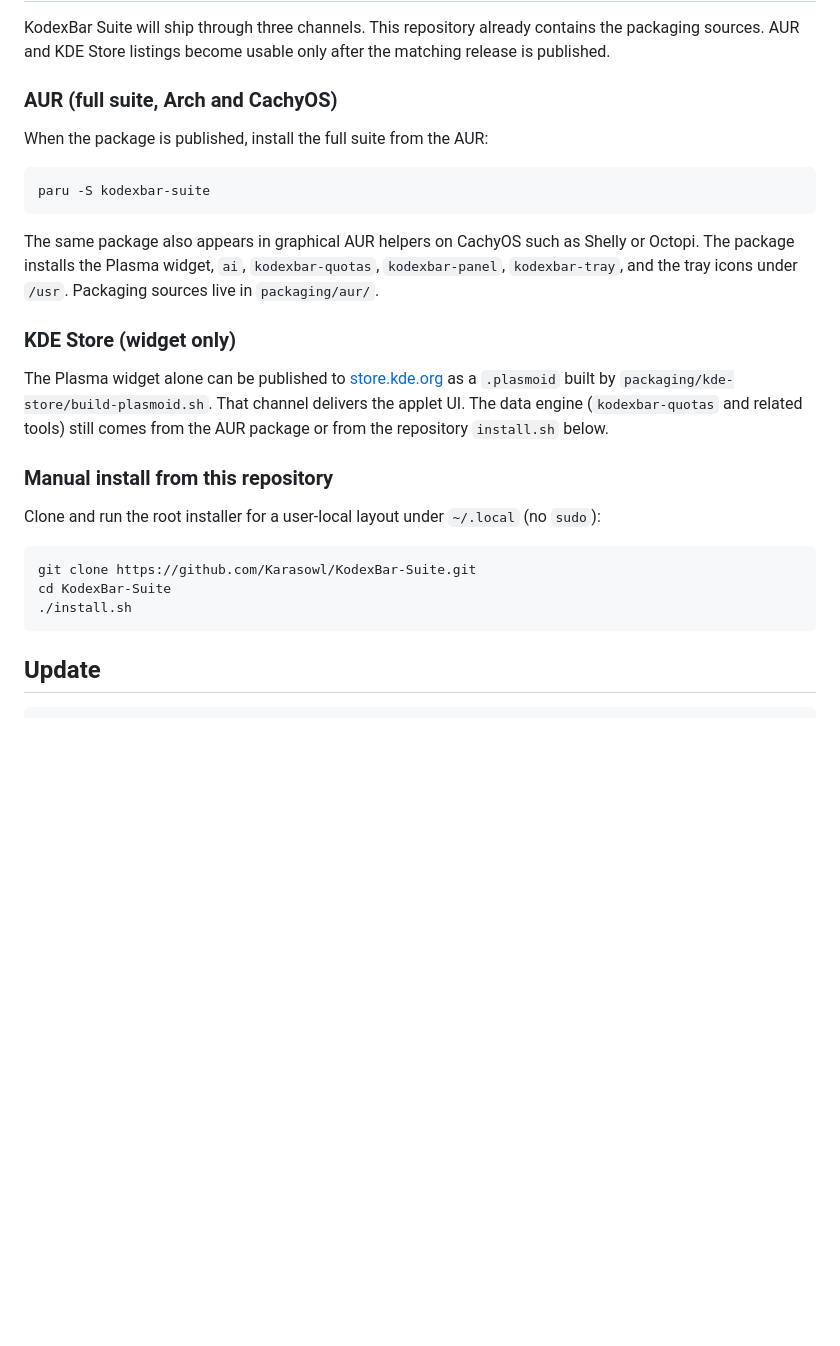
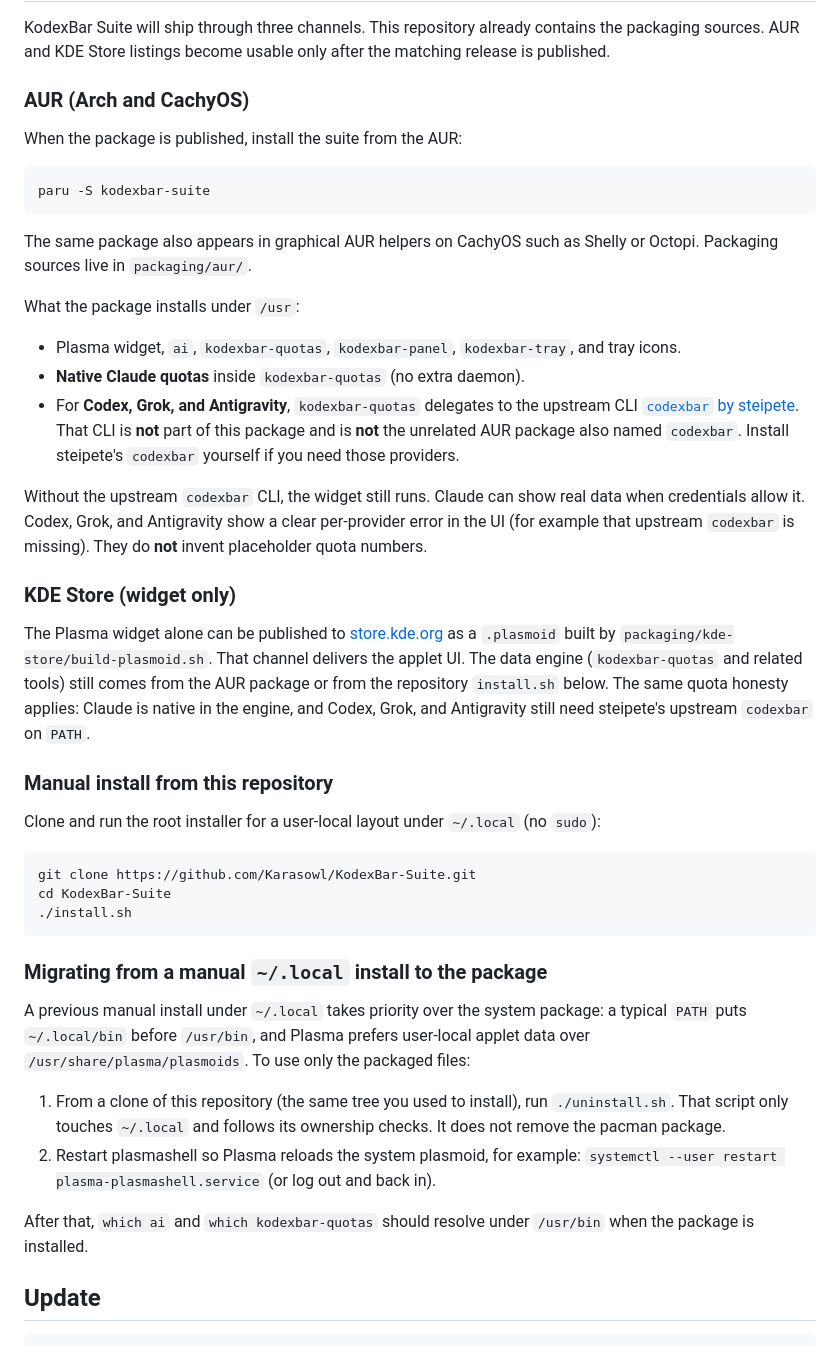
Before and after one commit to Karasowl/KodexBar-Suite, a Markdown page: README.md, the part around the change. Rendered like a GitHub page; blank space fills up the shorter version.

````diff
--- a/README.md
+++ b/README.md
@@ -34,19 +34,27 @@ After installation, add **KodexBar Suite** to a Plasma panel if it is not alread
 
 KodexBar Suite will ship through three channels. This repository already contains the packaging sources. AUR and KDE Store listings become usable only after the matching release is published.
 
-### AUR (full suite, Arch and CachyOS)
+### AUR (Arch and CachyOS)
 
-When the package is published, install the full suite from the AUR:
+When the package is published, install the suite from the AUR:
 
 ```bash
 paru -S kodexbar-suite
 ```
 
-The same package also appears in graphical AUR helpers on CachyOS such as Shelly or Octopi. The package installs the Plasma widget, `ai`, `kodexbar-quotas`, `kodexbar-panel`, `kodexbar-tray`, and the tray icons under `/usr`. Packaging sources live in `packaging/aur/`.
+The same package also appears in graphical AUR helpers on CachyOS such as Shelly or Octopi. Packaging sources live in `packaging/aur/`.
+
+What the package installs under `/usr`:
+
+- Plasma widget, `ai`, `kodexbar-quotas`, `kodexbar-panel`, `kodexbar-tray`, and tray icons.
+- **Native Claude quotas** inside `kodexbar-quotas` (no extra daemon).
+- For **Codex, Grok, and Antigravity**, `kodexbar-quotas` delegates to the upstream CLI [`codexbar` by steipete](https://github.com/steipete/codexbar). That CLI is **not** part of this package and is **not** the unrelated AUR package also named `codexbar`. Install steipete's `codexbar` yourself if you need those providers.
+
+Without the upstream `codexbar` CLI, the widget still runs. Claude can show real data when credentials allow it. Codex, Grok, and Antigravity show a clear per-provider error in the UI (for example that upstream `codexbar` is missing). They do **not** invent placeholder quota numbers.
 
 ### KDE Store (widget only)
 
-The Plasma widget alone can be published to [store.kde.org](https://store.kde.org) as a `.plasmoid` built by `packaging/kde-store/build-plasmoid.sh`. That channel delivers the applet UI. The data engine (`kodexbar-quotas` and related tools) still comes from the AUR package or from the repository `install.sh` below.
+The Plasma widget alone can be published to [store.kde.org](https://store.kde.org) as a `.plasmoid` built by `packaging/kde-store/build-plasmoid.sh`. That channel delivers the applet UI. The data engine (`kodexbar-quotas` and related tools) still comes from the AUR package or from the repository `install.sh` below. The same quota honesty applies: Claude is native in the engine, and Codex, Grok, and Antigravity still need steipete's upstream `codexbar` on `PATH`.
 
 ### Manual install from this repository
 
@@ -57,6 +65,15 @@ git clone https://github.com/Karasowl/KodexBar-Suite.git
 cd KodexBar-Suite
 ./install.sh
 ```
+
+### Migrating from a manual `~/.local` install to the package
+
+A previous manual install under `~/.local` takes priority over the system package: a typical `PATH` puts `~/.local/bin` before `/usr/bin`, and Plasma prefers user-local applet data over `/usr/share/plasma/plasmoids`. To use only the packaged files:
+
+1. From a clone of this repository (the same tree you used to install), run `./uninstall.sh`. That script only touches `~/.local` and follows its ownership checks. It does not remove the pacman package.
+2. Restart plasmashell so Plasma reloads the system plasmoid, for example: `systemctl --user restart plasma-plasmashell.service` (or log out and back in).
+
+After that, `which ai` and `which kodexbar-quotas` should resolve under `/usr/bin` when the package is installed.
 
 ## Update
 
````
Also changed, not shown: README.es.md (+21 -4 lines).
